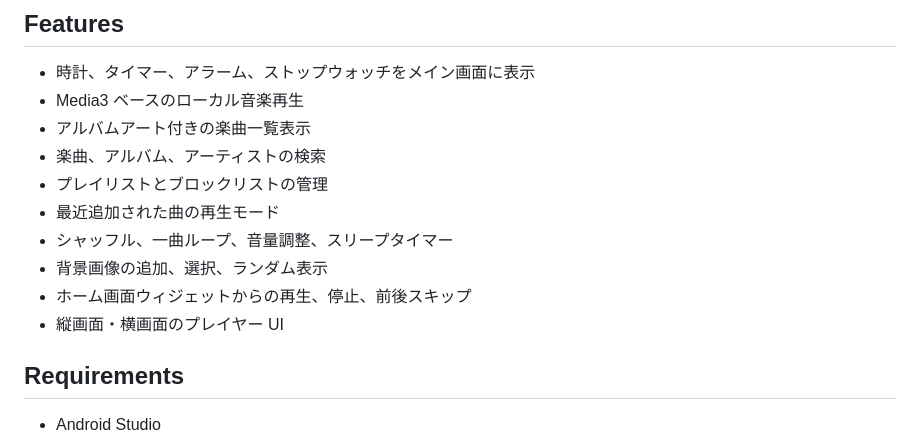
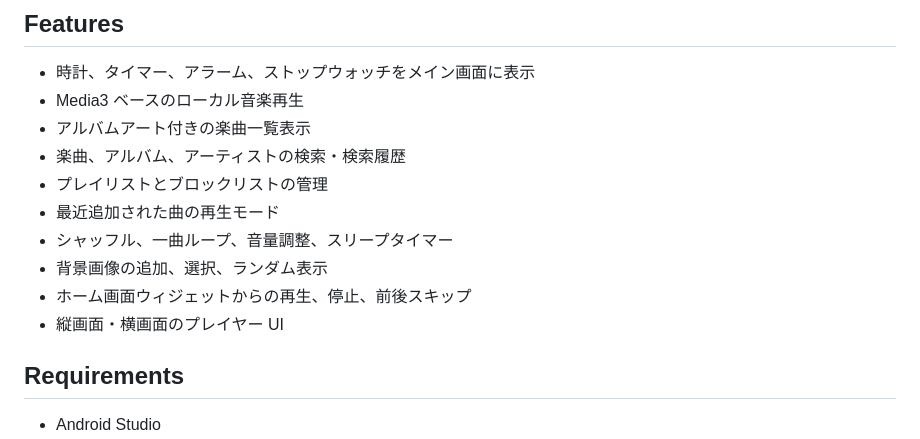
Before and after one commit to YAMATO2010/Sense_Music_Clock, a Markdown page: README.md, the part around the change. Rendered like a GitHub page.

Commit message:
検索履歴の記述をREADMEに追加

```diff
--- a/README.md
+++ b/README.md
@@ -22,13 +22,14 @@ Sense Music Clock は、時計・タイマー・アラーム・ストップウ
 - 時計、タイマー、アラーム、ストップウォッチをメイン画面に表示
 - Media3 ベースのローカル音楽再生
 - アルバムアート付きの楽曲一覧表示
-- 楽曲、アルバム、アーティストの検索
+- 楽曲、アルバム、アーティストの検索・検索履歴
 - プレイリストとブロックリストの管理
 - 最近追加された曲の再生モード
 - シャッフル、一曲ループ、音量調整、スリープタイマー
 - 背景画像の追加、選択、ランダム表示
 - ホーム画面ウィジェットからの再生、停止、前後スキップ
 - 縦画面・横画面のプレイヤー UI
+
 
 ## Requirements
 
```
